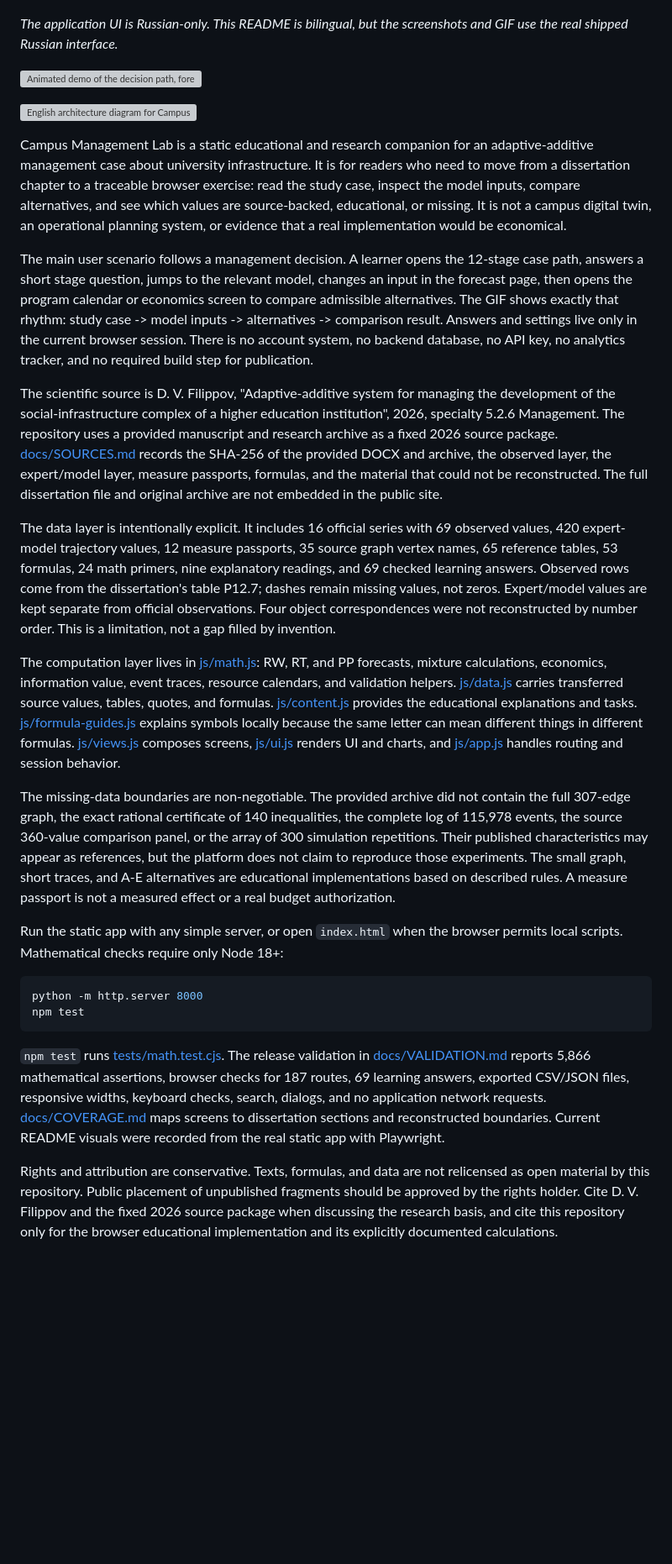
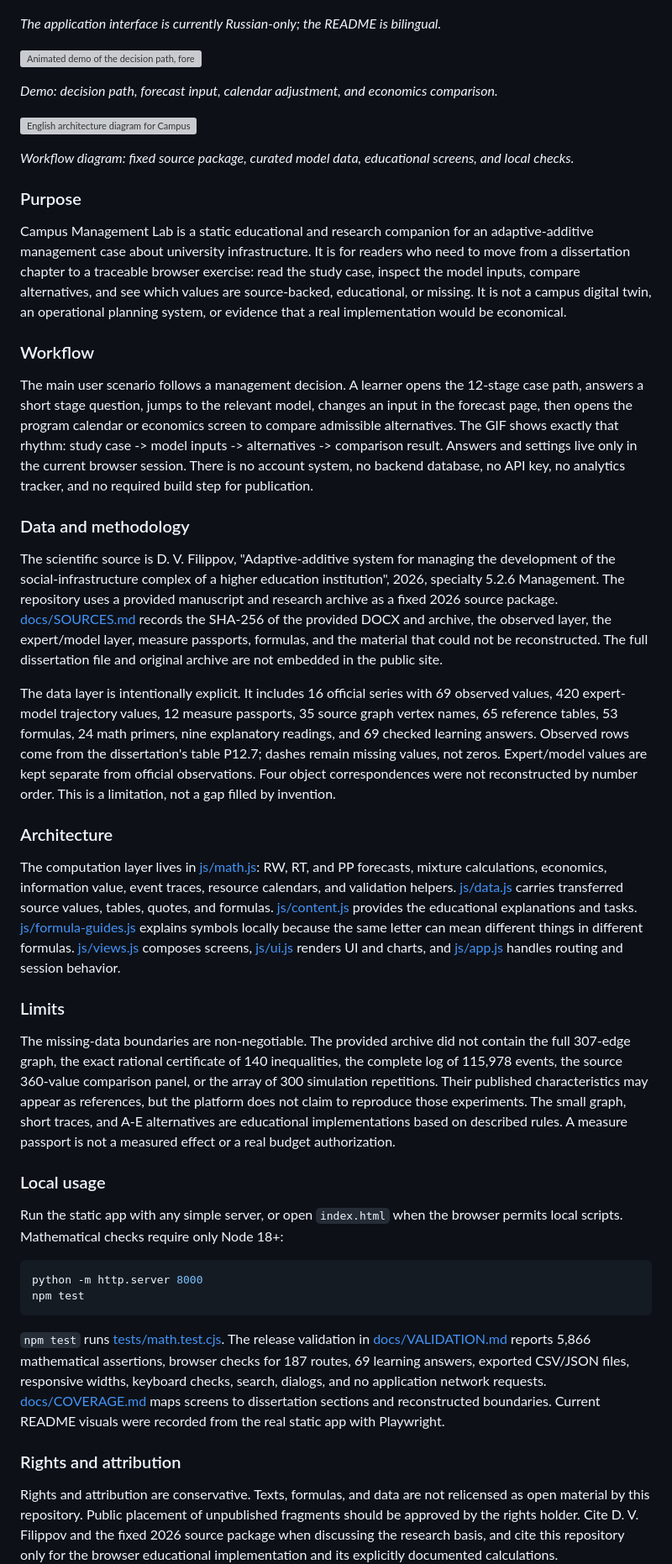
Before and after one commit to Arseniy24RUS/campus-management-lab, a Markdown page: README.md, the part around one of its changes. Shown at 84% size. GitHub-like rendering; blank space fills up the shorter version; grey boxes are pictures that could not be loaded.

````diff
--- a/README.md
+++ b/README.md
@@ -8,23 +8,39 @@ Live site: <https://arseniy24rus.github.io/campus-management-lab/>
 
 ![Hero screenshot of the Russian-only Campus Management Lab decision path](assets/visuals/readme/hero.png)
 
-*The application UI is Russian-only. This README is bilingual, but the screenshots and GIF use the real shipped Russian interface.*
+*The application interface is currently Russian-only; the README is bilingual.*
 
 ![Animated demo of the decision path, forecast chart, calendar adjustment, and economics comparison table](assets/visuals/readme/demo.gif)
 
+*Demo: decision path, forecast input, calendar adjustment, and economics comparison.*
+
 ![English architecture diagram for Campus Management Lab](assets/visuals/readme/architecture-en.svg)
+
+*Workflow diagram: fixed source package, curated model data, educational screens, and local checks.*
+
+### Purpose
 
 Campus Management Lab is a static educational and research companion for an adaptive-additive management case about university infrastructure. It is for readers who need to move from a dissertation chapter to a traceable browser exercise: read the study case, inspect the model inputs, compare alternatives, and see which values are source-backed, educational, or missing. It is not a campus digital twin, an operational planning system, or evidence that a real implementation would be economical.
 
+### Workflow
+
 The main user scenario follows a management decision. A learner opens the 12-stage case path, answers a short stage question, jumps to the relevant model, changes an input in the forecast page, then opens the program calendar or economics screen to compare admissible alternatives. The GIF shows exactly that rhythm: study case -> model inputs -> alternatives -> comparison result. Answers and settings live only in the current browser session. There is no account system, no backend database, no API key, no analytics tracker, and no required build step for publication.
+
+### Data and methodology
 
 The scientific source is D. V. Filippov, "Adaptive-additive system for managing the development of the social-infrastructure complex of a higher education institution", 2026, specialty 5.2.6 Management. The repository uses a provided manuscript and research archive as a fixed 2026 source package. [docs/SOURCES.md](docs/SOURCES.md) records the SHA-256 of the provided DOCX and archive, the observed layer, the expert/model layer, measure passports, formulas, and the material that could not be reconstructed. The full dissertation file and original archive are not embedded in the public site.
 
 The data layer is intentionally explicit. It includes 16 official series with 69 observed values, 420 expert-model trajectory values, 12 measure passports, 35 source graph vertex names, 65 reference tables, 53 formulas, 24 math primers, nine explanatory readings, and 69 checked learning answers. Observed rows come from the dissertation's table P12.7; dashes remain missing values, not zeros. Expert/model values are kept separate from official observations. Four object correspondences were not reconstructed by number order. This is a limitation, not a gap filled by invention.
 
+### Architecture
+
 The computation layer lives in [js/math.js](js/math.js): RW, RT, and PP forecasts, mixture calculations, economics, information value, event traces, resource calendars, and validation helpers. [js/data.js](js/data.js) carries transferred source values, tables, quotes, and formulas. [js/content.js](js/content.js) provides the educational explanations and tasks. [js/formula-guides.js](js/formula-guides.js) explains symbols locally because the same letter can mean different things in different formulas. [js/views.js](js/views.js) composes screens, [js/ui.js](js/ui.js) renders UI and charts, and [js/app.js](js/app.js) handles routing and session behavior.
 
+### Limits
+
 The missing-data boundaries are non-negotiable. The provided archive did not contain the full 307-edge graph, the exact rational certificate of 140 inequalities, the complete log of 115,978 events, the source 360-value comparison panel, or the array of 300 simulation repetitions. Their published characteristics may appear as references, but the platform does not claim to reproduce those experiments. The small graph, short traces, and A-E alternatives are educational implementations based on described rules. A measure passport is not a measured effect or a real budget authorization.
+
+### Local usage
 
 Run the static app with any simple server, or open `index.html` when the browser permits local scripts. Mathematical checks require only Node 18+:
 
@@ -34,6 +50,8 @@ npm test
 ```
 
 `npm test` runs [tests/math.test.cjs](tests/math.test.cjs). The release validation in [docs/VALIDATION.md](docs/VALIDATION.md) reports 5,866 mathematical assertions, browser checks for 187 routes, 69 learning answers, exported CSV/JSON files, responsive widths, keyboard checks, search, dialogs, and no application network requests. [docs/COVERAGE.md](docs/COVERAGE.md) maps screens to dissertation sections and reconstructed boundaries. Current README visuals were recorded from the real static app with Playwright.
+
+### Rights and attribution
 
 Rights and attribution are conservative. Texts, formulas, and data are not relicensed as open material by this repository. Public placement of unpublished fragments should be approved by the rights holder. Cite D. V. Filippov and the fixed 2026 source package when discussing the research basis, and cite this repository only for the browser educational implementation and its explicitly documented calculations.
 
````
Also changed, not shown: other parts of README.md (+22 -4 lines).
